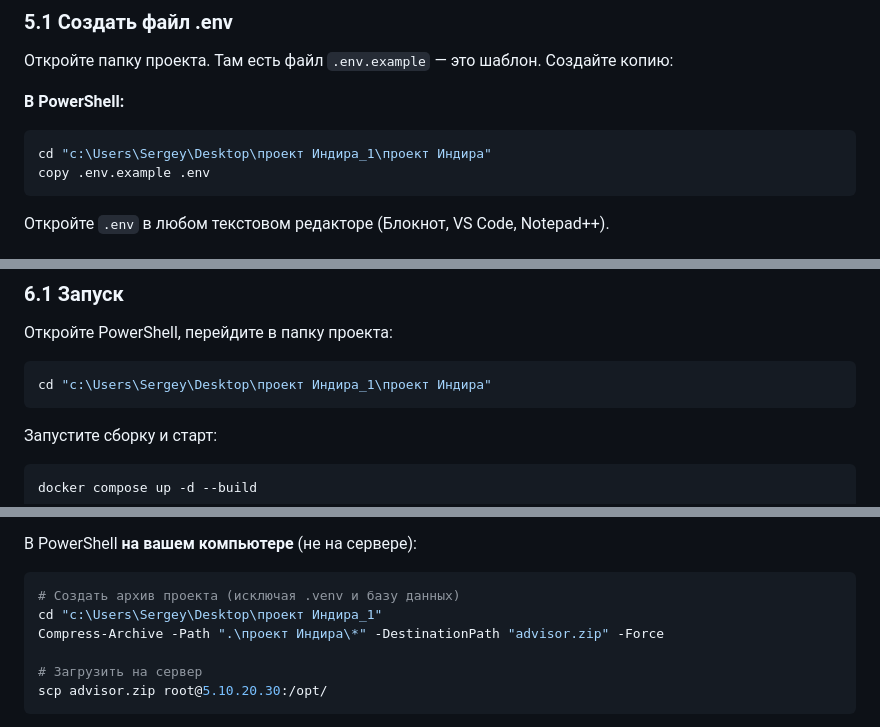
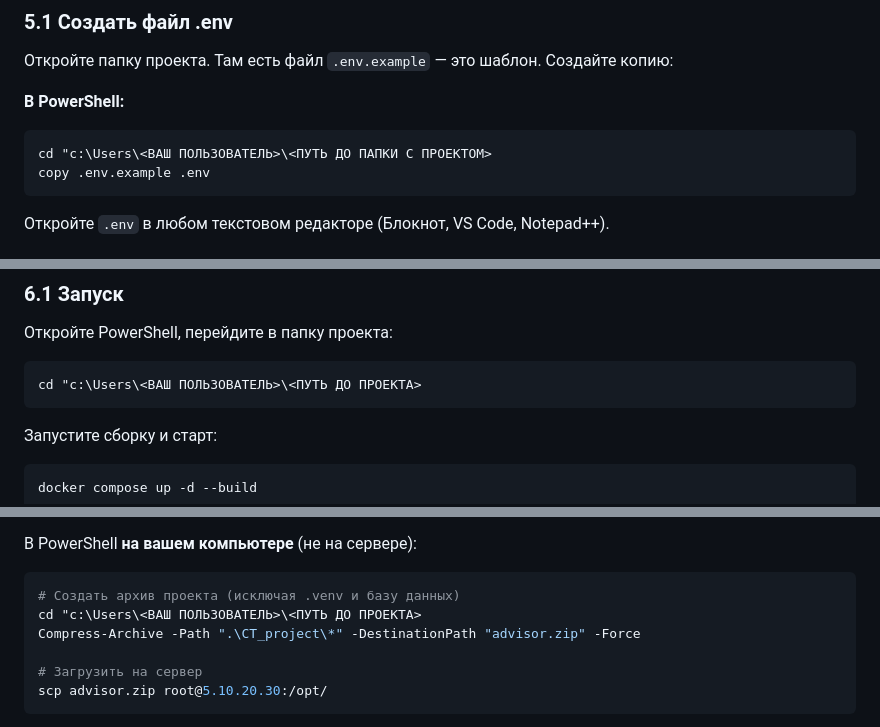
Before and after one commit to IndiraSahibgarieva/CT_project, a Markdown page: README.md, 3 parts joined by grey strips. Drawn GitHub-style.

````diff
--- a/README.md
+++ b/README.md
@@ -192,7 +192,7 @@ RPC URL — это адрес «узла», через который прило
 
 **В PowerShell:**
 ```powershell
-cd "c:\Users\Sergey\Desktop\проект Индира_1\проект Индира"
+cd "c:\Users\<ВАШ ПОЛЬЗОВАТЕЛЬ>\<ПУТЬ ДО ПАПКИ С ПРОЕКТОМ>
 copy .env.example .env
 ```
 
@@ -287,7 +287,7 @@ ADMIN_TELEGRAM_IDS=123456789
 
 Откройте PowerShell, перейдите в папку проекта:
 ```powershell
-cd "c:\Users\Sergey\Desktop\проект Индира_1\проект Индира"
+cd "c:\Users\<ВАШ ПОЛЬЗОВАТЕЛЬ>\<ПУТЬ ДО ПРОЕКТА>
 ```
 
 Запустите сборку и старт:
@@ -637,8 +637,8 @@ cd advisor
 В PowerShell **на вашем компьютере** (не на сервере):
 ```powershell
 # Создать архив проекта (исключая .venv и базу данных)
-cd "c:\Users\Sergey\Desktop\проект Индира_1"
-Compress-Archive -Path ".\проект Индира\*" -DestinationPath "advisor.zip" -Force
+cd "c:\Users\<ВАШ ПОЛЬЗОВАТЕЛЬ>\<ПУТЬ ДО ПРОЕКТА>
+Compress-Archive -Path ".\CT_project\*" -DestinationPath "advisor.zip" -Force
 
 # Загрузить на сервер
 scp advisor.zip root@5.10.20.30:/opt/
````
Also changed, not shown: other parts of README.md (+4 -4 lines).
